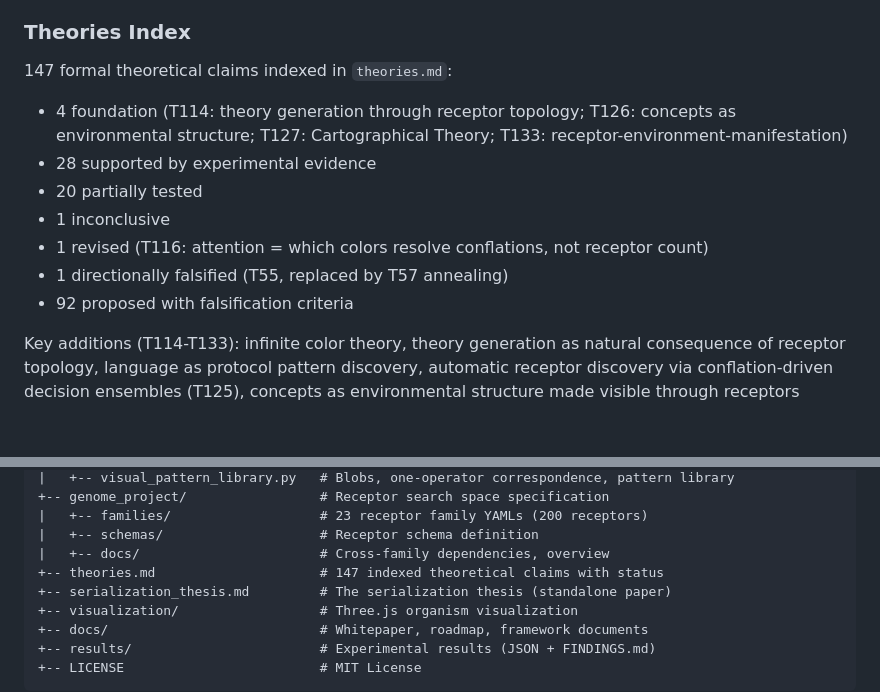
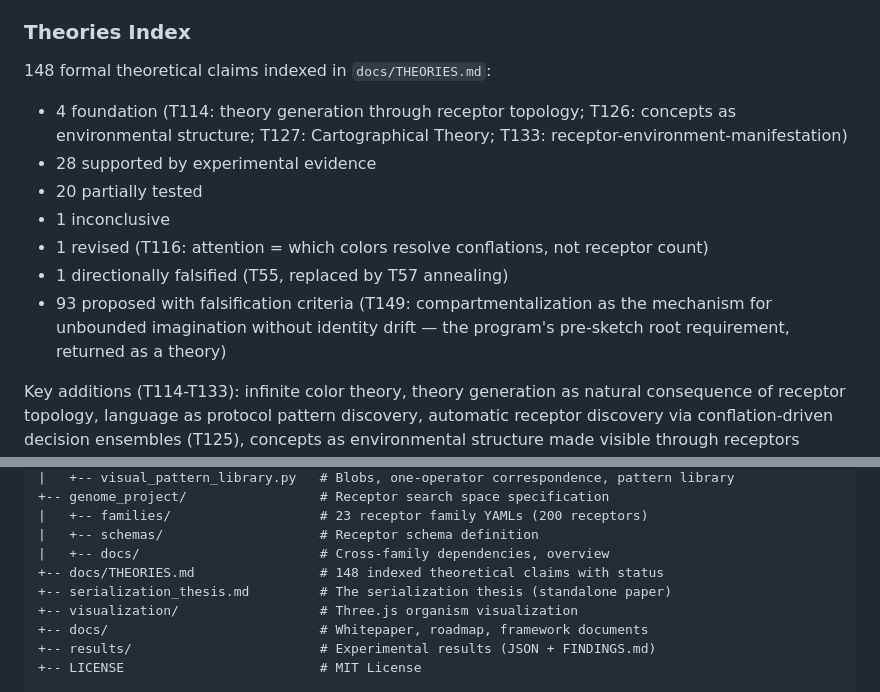
Before and after one commit to ameritusweb/ArtificialBiologicalIntelligence, a Markdown page: README.md, 2 parts joined by grey strips. GitHub-like rendering; blank space fills up the shorter version.

```diff
--- a/README.md
+++ b/README.md
@@ -282,14 +282,14 @@ A formal specification of the receptor search space — the periodic table of co
 
 ### Theories Index
 
-147 formal theoretical claims indexed in `theories.md`:
+148 formal theoretical claims indexed in `docs/THEORIES.md`:
 - 4 foundation (T114: theory generation through receptor topology; T126: concepts as environmental structure; T127: Cartographical Theory; T133: receptor-environment-manifestation)
 - 28 supported by experimental evidence
 - 20 partially tested
 - 1 inconclusive
 - 1 revised (T116: attention = which colors resolve conflations, not receptor count)
 - 1 directionally falsified (T55, replaced by T57 annealing)
-- 92 proposed with falsification criteria
+- 93 proposed with falsification criteria (T149: compartmentalization as the mechanism for unbounded imagination without identity drift — the program's pre-sketch root requirement, returned as a theory)
 
 Key additions (T114-T133): infinite color theory, theory generation as natural consequence of receptor topology, language as protocol pattern discovery, automatic receptor discovery via conflation-driven decision ensembles (T125), concepts as environmental structure made visible through receptors (T126), the Cartographical Theory (T127, empirically confirmed), the visual organ and crystallization theory of concept genesis (T130-T132, confirmed), and the manifestation-diversity grounding condition (T133).
 
@@ -525,7 +525,7 @@ abi/
 |   +-- families/                   # 23 receptor family YAMLs (200 receptors)
 |   +-- schemas/                    # Receptor schema definition
 |   +-- docs/                       # Cross-family dependencies, overview
-+-- theories.md                     # 147 indexed theoretical claims with status
++-- docs/THEORIES.md                # 148 indexed theoretical claims with status
 +-- serialization_thesis.md         # The serialization thesis (standalone paper)
 +-- visualization/                  # Three.js organism visualization
 +-- docs/                           # Whitepaper, roadmap, framework documents
```
Also changed, not shown: other parts of README.md (+1 -1 lines), docs/theories.md (+17 -4 lines).
